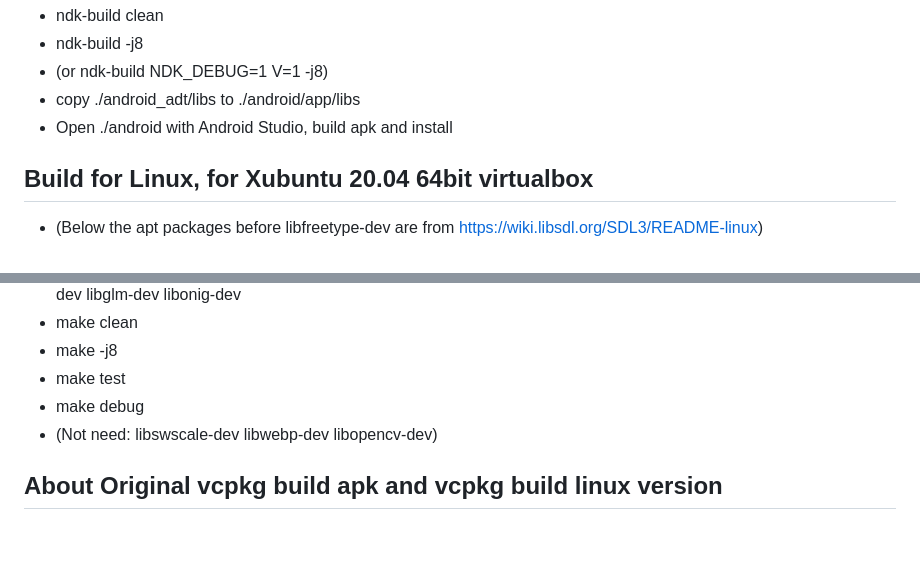
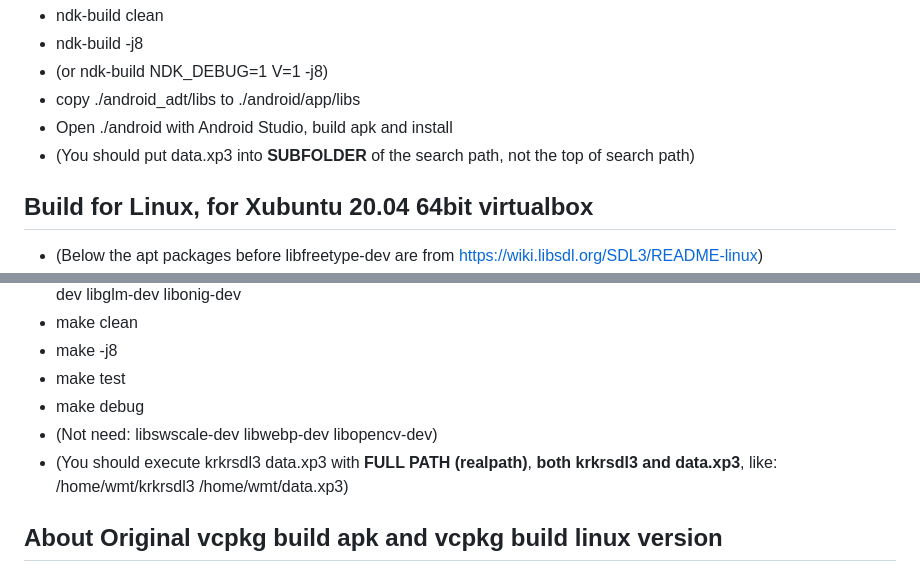
Before and after one commit to weimingtom/krkrsdl3-no-vcpkg, a Markdown page: README.md, 2 parts joined by grey strips. Rendered like a GitHub page; blank space fills up the shorter version.

```diff
--- a/README.md
+++ b/README.md
@@ -18,6 +18,7 @@
 * (or ndk-build NDK_DEBUG=1 V=1 -j8)
 * copy ./android_adt/libs to ./android/app/libs
 * Open ./android with Android Studio, build apk and install
+* (You should put data.xp3 into **SUBFOLDER** of the search path, not the top of search path)
 
 ## Build for Linux, for Xubuntu 20.04 64bit virtualbox
 * (Below the apt packages before libfreetype-dev are from https://wiki.libsdl.org/SDL3/README-linux)
@@ -32,6 +33,7 @@
 * make test
 * make debug
 * (Not need: libswscale-dev libwebp-dev libopencv-dev)
+* (You should execute krkrsdl3 data.xp3 with **FULL PATH (realpath)**, **both krkrsdl3 and data.xp3**, like: /home/wmt/krkrsdl3 /home/wmt/data.xp3)
 
 ## About Original vcpkg build apk and vcpkg build linux version
 * NOTE: For Android, you should put data.xp3 into **SUBFOLDER** of the search path, not the top of search path
```
